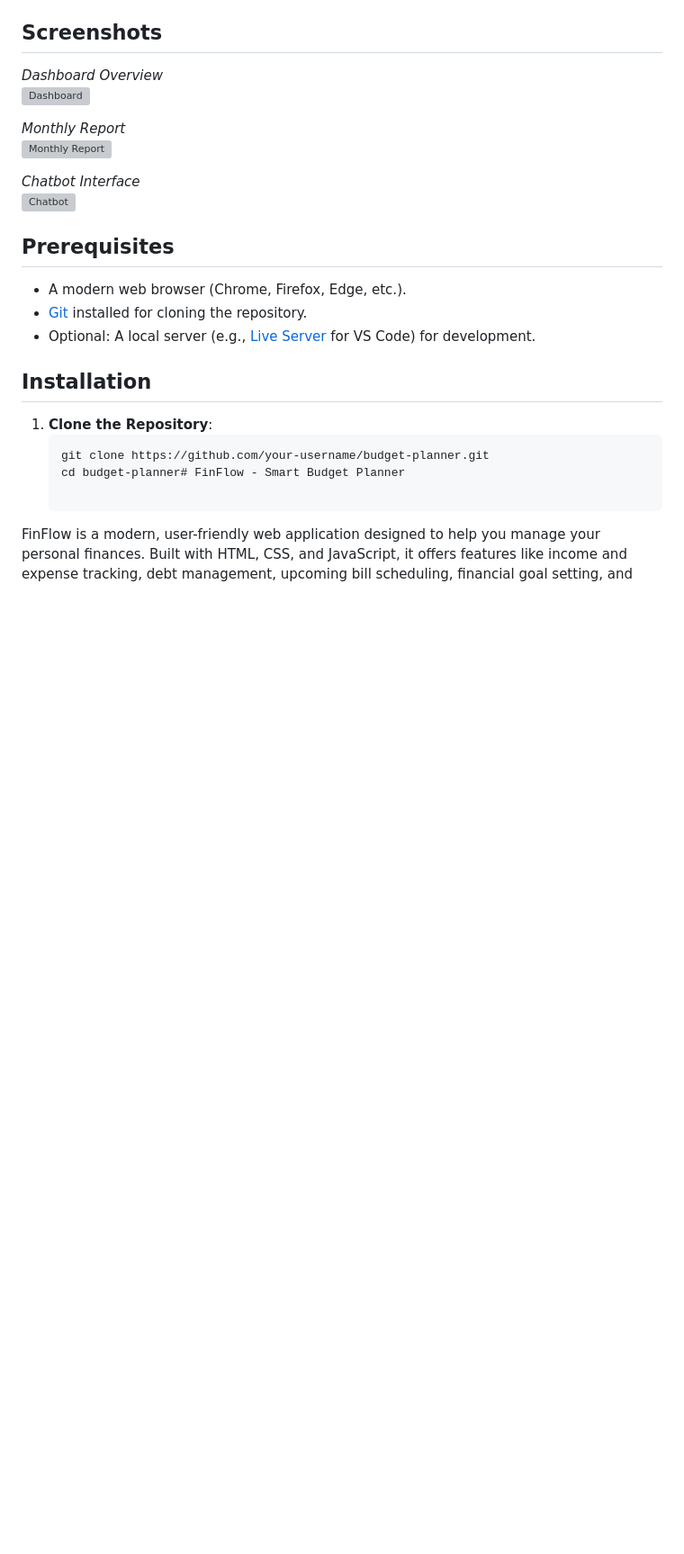
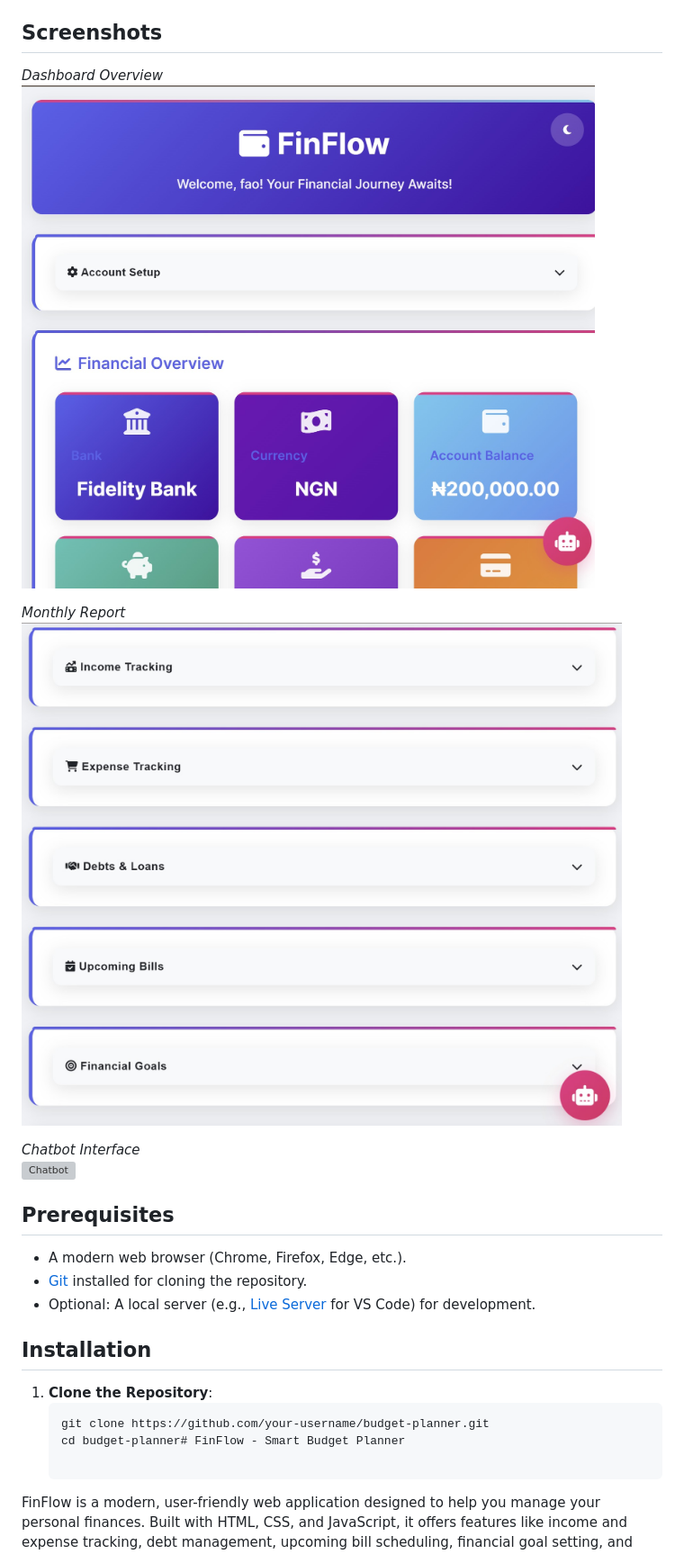
Before and after one commit to busa0019/FinFlow-Budget-Planner, a Markdown page: README.md, the part around the change printed below. Shown: that part at 90% size. GitHub-like rendering; blank space fills up the shorter version; grey boxes are pictures that could not be loaded.

Commit message:
update images

```diff
--- a/README.md
+++ b/README.md
@@ -19,9 +19,9 @@ FinFlow is a modern, user-friendly web application designed to help you manage y
 ## Screenshots
 
 *Dashboard Overview*
-![Dashboard](screenshots/dashboard.png)
+![Dashboard](images/dashboard.jpg)
 
 *Monthly Report*
-![Monthly Report](screenshots/report.png)
+![Monthly Report](images/report.jpg)
 
 *Chatbot Interface*
```
Also changed, not shown: other parts of README.md (+1 -1 lines).
